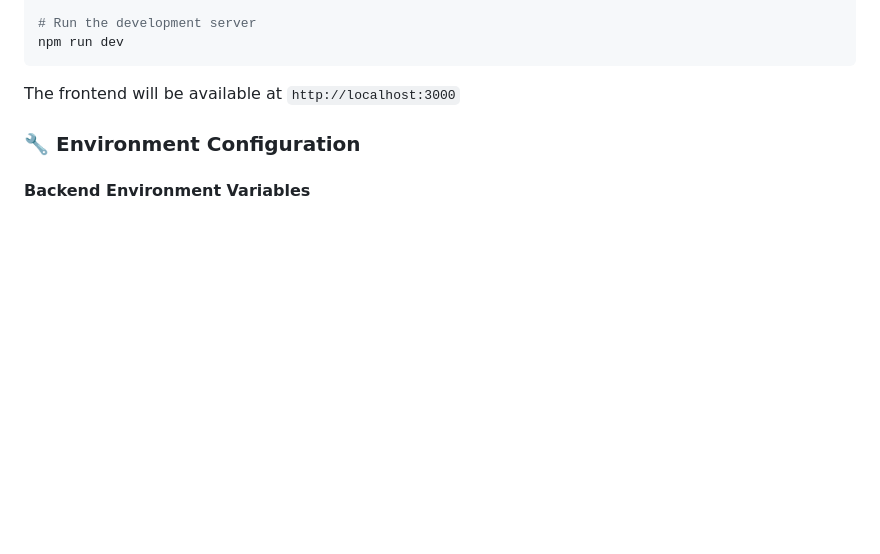
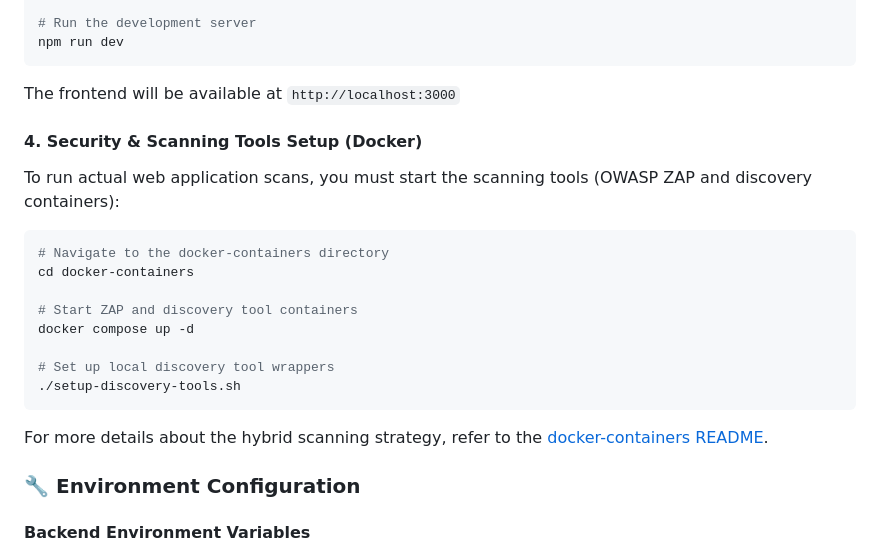
Before and after one commit to hannan112/Web_App_Scanner, a Markdown page: README.md, the part around the change. Rendered like a GitHub page; blank space fills up the shorter version.

Commit message:
docs: add security scanning tools setup step in root README

````diff
--- a/README.md
+++ b/README.md
@@ -73,6 +73,23 @@ npm run dev
 ```
 
 The frontend will be available at `http://localhost:3000`
+
+#### 4. Security & Scanning Tools Setup (Docker)
+
+To run actual web application scans, you must start the scanning tools (OWASP ZAP and discovery containers):
+
+```bash
+# Navigate to the docker-containers directory
+cd docker-containers
+
+# Start ZAP and discovery tool containers
+docker compose up -d
+
+# Set up local discovery tool wrappers
+./setup-discovery-tools.sh
+```
+
+For more details about the hybrid scanning strategy, refer to the [docker-containers README](file:///home/hannan/Projects/Web_App_Scanner/docker-containers/README.md).
 
 ### 🔧 Environment Configuration
 
````
